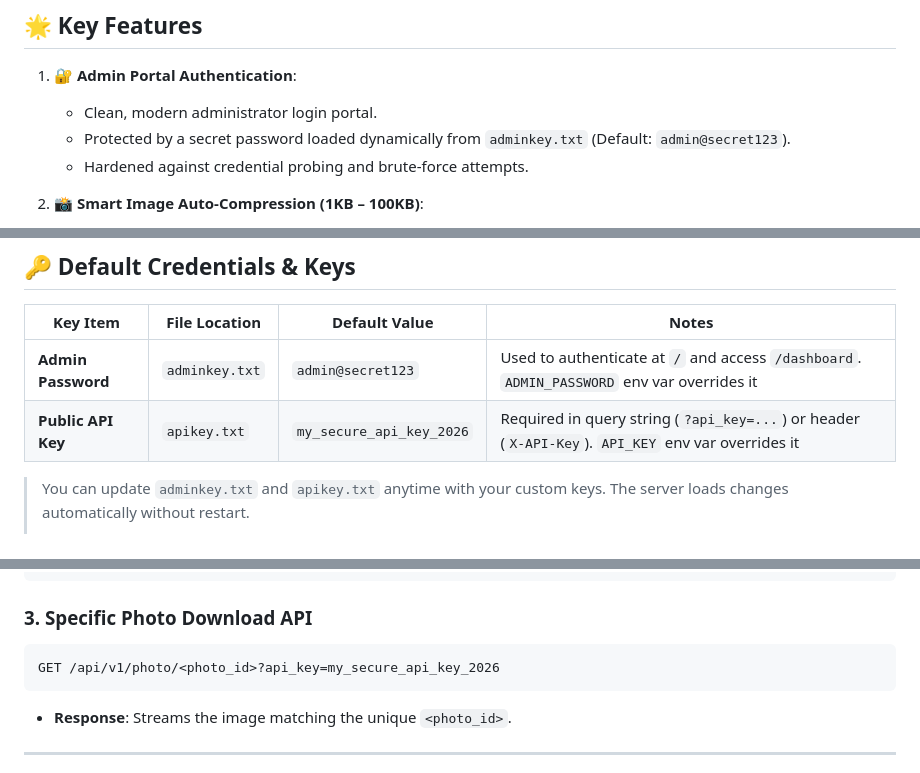
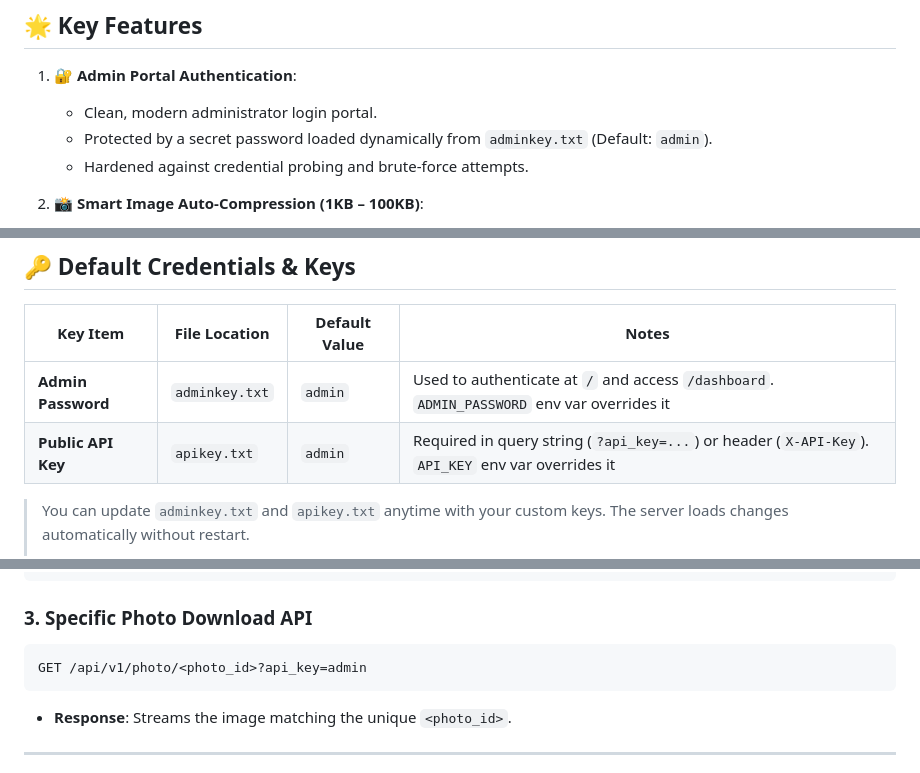
Before and after one commit to mahadihasan9/fastAPI_project, a Markdown page: README.md, 3 parts joined by grey strips. Rendered like a GitHub page.

Commit message:
Update default admin and API keys in README

````diff
--- a/README.md
+++ b/README.md
@@ -10,7 +10,7 @@ Optimized for **Google Chrome, Mozilla Firefox, and Android Mobile WebKit** brow
 
 1. **🔐 Admin Portal Authentication**:
    - Clean, modern administrator login portal.
-   - Protected by a secret password loaded dynamically from `adminkey.txt` (Default: `admin@secret123`).
+   - Protected by a secret password loaded dynamically from `adminkey.txt` (Default: `admin`).
    - Hardened against credential probing and brute-force attempts.
 
 2. **📸 Smart Image Auto-Compression (1KB – 100KB)**:
@@ -81,8 +81,8 @@ fastAPI_project/
 
 | Key Item | File Location | Default Value | Notes |
 |---|---|---|---|
-| **Admin Password** | `adminkey.txt` | `admin@secret123` | Used to authenticate at `/` and access `/dashboard`. `ADMIN_PASSWORD` env var overrides it |
-| **Public API Key** | `apikey.txt` | `my_secure_api_key_2026` | Required in query string (`?api_key=...`) or header (`X-API-Key`). `API_KEY` env var overrides it |
+| **Admin Password** | `adminkey.txt` | `admin` | Used to authenticate at `/` and access `/dashboard`. `ADMIN_PASSWORD` env var overrides it |
+| **Public API Key** | `apikey.txt` | `admin` | Required in query string (`?api_key=...`) or header (`X-API-Key`). `API_KEY` env var overrides it |
 
 > You can update `adminkey.txt` and `apikey.txt` anytime with your custom keys. The server loads changes automatically without restart.
 >
@@ -141,7 +141,7 @@ GET /api/v1/photo/random/json?api_key=my_secure_api_key_2026
 
 ### 3. Specific Photo Download API
 ```http
-GET /api/v1/photo/<photo_id>?api_key=my_secure_api_key_2026
+GET /api/v1/photo/<photo_id>?api_key=admin
 ```
 - **Response**: Streams the image matching the unique `<photo_id>`.
 
````
